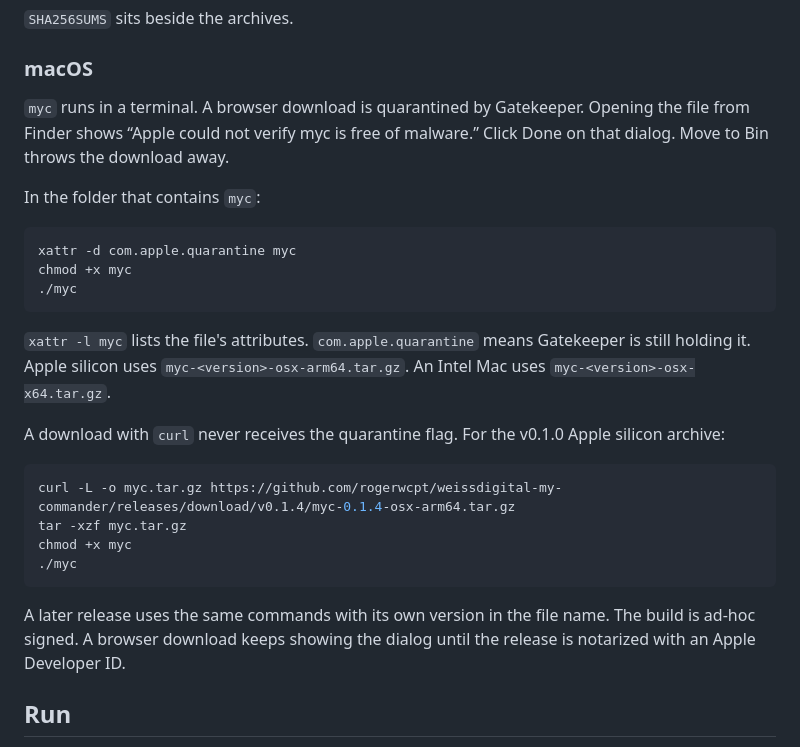
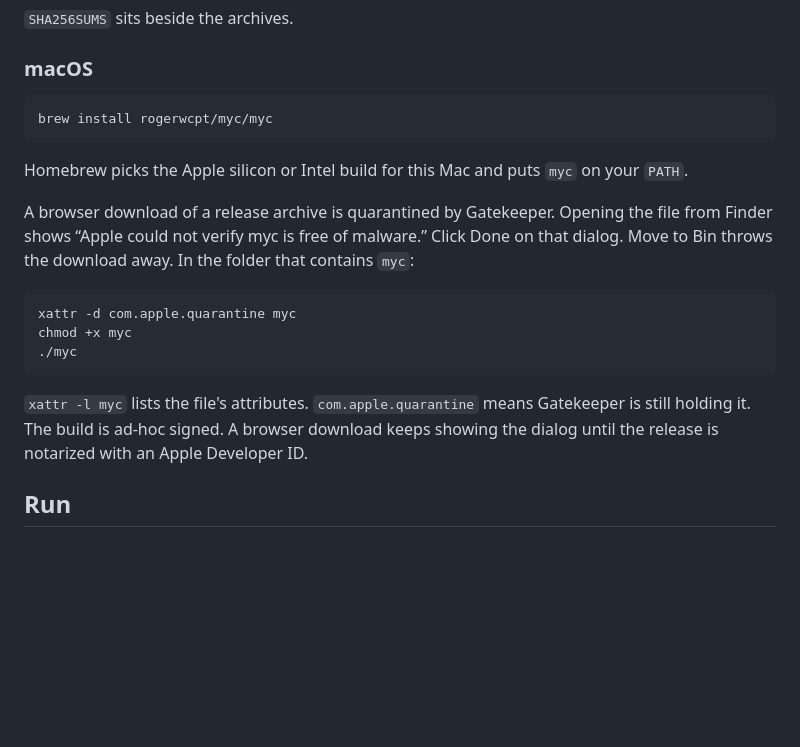
Before and after one commit to rogerwcpt/weissdigital-my-commander, a Markdown page: README.md, the part around the change. Drawn GitHub-style; blank space fills up the shorter version.

Commit message:
Added HomeBrew command

````diff
--- a/README.md
+++ b/README.md
@@ -72,9 +72,13 @@ The archive includes the runtime. Unpack it and put `myc` on your `PATH`. On Win
 
 ### macOS
 
-`myc` runs in a terminal. A browser download is quarantined by Gatekeeper. Opening the file from Finder shows “Apple could not verify myc is free of malware.” Click Done on that dialog. Move to Bin throws the download away.
+```bash
+brew install rogerwcpt/myc/myc
+```
 
-In the folder that contains `myc`:
+Homebrew picks the Apple silicon or Intel build for this Mac and puts `myc` on your `PATH`.
+
+A browser download of a release archive is quarantined by Gatekeeper. Opening the file from Finder shows “Apple could not verify myc is free of malware.” Click Done on that dialog. Move to Bin throws the download away. In the folder that contains `myc`:
 
 ```bash
 xattr -d com.apple.quarantine myc
@@ -82,18 +86,7 @@ chmod +x myc
 ./myc
 ```
 
-`xattr -l myc` lists the file's attributes. `com.apple.quarantine` means Gatekeeper is still holding it. Apple silicon uses `myc-<version>-osx-arm64.tar.gz`. An Intel Mac uses `myc-<version>-osx-x64.tar.gz`.
-
-A download with `curl` never receives the quarantine flag. For the v0.1.0 Apple silicon archive:
-
-```bash
-curl -L -o myc.tar.gz https://github.com/rogerwcpt/weissdigital-my-commander/releases/download/v0.1.4/myc-0.1.4-osx-arm64.tar.gz
-tar -xzf myc.tar.gz
-chmod +x myc
-./myc
-```
-
-A later release uses the same commands with its own version in the file name. The build is ad-hoc signed. A browser download keeps showing the dialog until the release is notarized with an Apple Developer ID.
+`xattr -l myc` lists the file's attributes. `com.apple.quarantine` means Gatekeeper is still holding it. The build is ad-hoc signed. A browser download keeps showing the dialog until the release is notarized with an Apple Developer ID.
 
 ## Run
 
````
